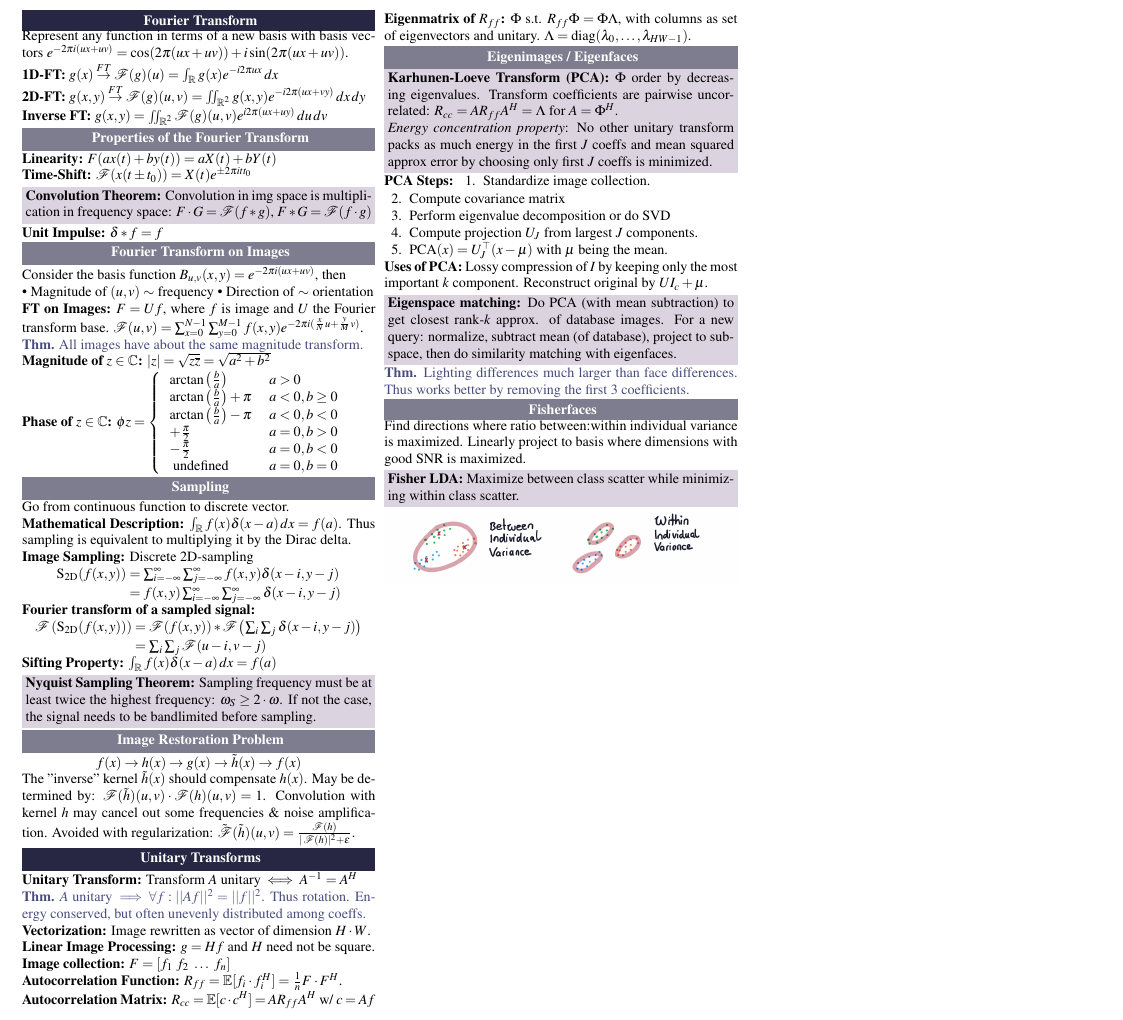
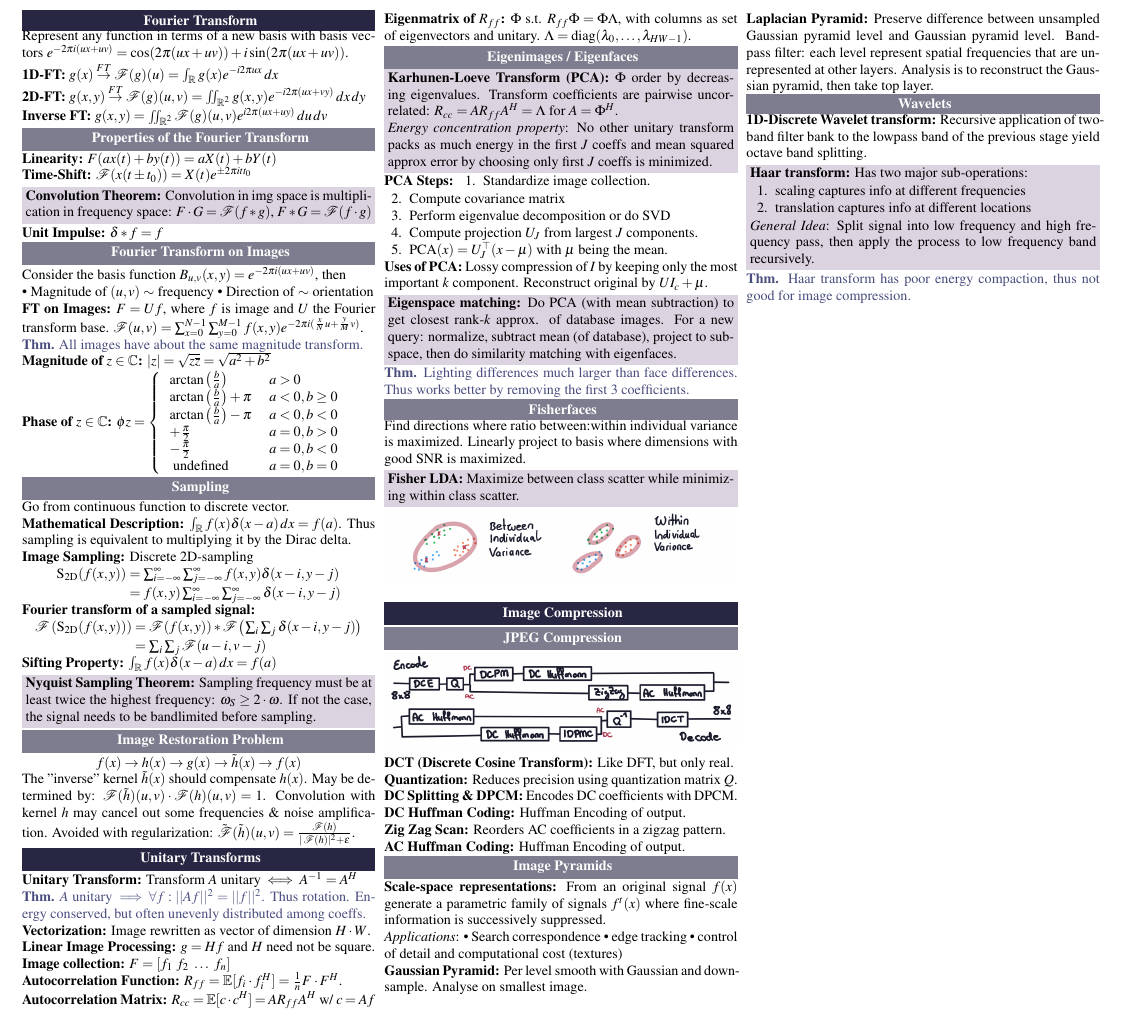
Before and after one commit to ucinereo/ETH-Cheatsheets, a LaTeX document (visual_computing/main.tex, which reads visual_computing/image_compression.tex): part of page 2 of 2, cut so that both start at the same text. Compiled offline with pdfLaTeX.

Commit message:
[VC] Add image compression

```diff
--- /dev/null
+++ b/visual_computing/image_compression.tex
@@ -0,0 +1,72 @@
+\section{Image Compression}
+\subsection{JPEG Compression}
+
+\includegraphics*[width=\linewidth]{assets/jpeg.png}
+
+\begin{definition}[DCT (Discrete Cosine Transform)]
+  Like DFT, but only real.
+\end{definition}
+
+\begin{definition}[Quantization]
+  Reduces precision using  quantization matrix \(Q\).
+\end{definition}
+
+\begin{definition}[DC Splitting \& DPCM]
+  Encodes DC coefficients with DPCM.
+\end{definition}
+
+\begin{definition}[DC Huffman Coding]
+  Huffman Encoding of output.
+\end{definition}
+
+\begin{definition}[Zig Zag Scan]
+  Reorders AC coefficients in a zigzag pattern.
+\end{definition}
+
+\begin{definition}[AC Huffman Coding]
+  Huffman Encoding of output.
+\end{definition}
+
+\subsection{Image Pyramids}
+
+\begin{definition}[Scale-space representations]
+  From an original signal \(f(x)\) generate a parametric family of signals \(f^t(x)\) where fine-scale information is successively suppressed.
+
+  \textit{Applications}:
+  \begin{itemize*}
+    \item Search correspondence
+    \item edge tracking
+    \item control of detail and computational cost (textures)
+  \end{itemize*}
+\end{definition}
+
+\begin{definition}[Gaussian Pyramid]
+  Per level smooth with Gaussian and downsample. Analyse on smallest image.
+\end{definition}
+
+\pagebreak
+\begin{definition}[Laplacian Pyramid]
+  Preserve difference between unsampled Gaussian pyramid level and Gaussian pyramid level.
+  Band-pass filter: each level represent spatial frequencies that are unrepresented at other layers.
+  Analysis is to reconstruct the Gaussian pyramid, then take top layer.
+\end{definition}
+
+\subsection{Wavelets}
+
+\begin{definition}[1D-Discrete Wavelet transform]
+  Recursive application of two-band filter bank to the lowpass band of the previous stage yield octave band splitting.
+\end{definition}
+
+\begin{algorithm}[Haar transform]
+  Has two major sub-operations:
+  \begin{enumerate}
+    \item scaling captures info at different frequencies
+    \item translation captures info at different locations
+  \end{enumerate}
+
+  \textit{General Idea}: Split signal into low frequency and high frequency pass, then apply the process to low frequency band recursively.
+\end{algorithm}
+
+\begin{theorem}
+  Haar transform has poor energy compaction, thus not good for image compression.
+\end{theorem}
--- a/visual_computing/main.tex
+++ b/visual_computing/main.tex
@@ -138,5 +138,6 @@
 \input{image_features.tex} \pagebreak
 \input{fourier_transform.tex}
 \input{unitary_transforms.tex}
+\input{image_compression.tex}
 
 \end{document}
```
Also changed, not shown: visual_computing/assets/jpeg.png (added).
